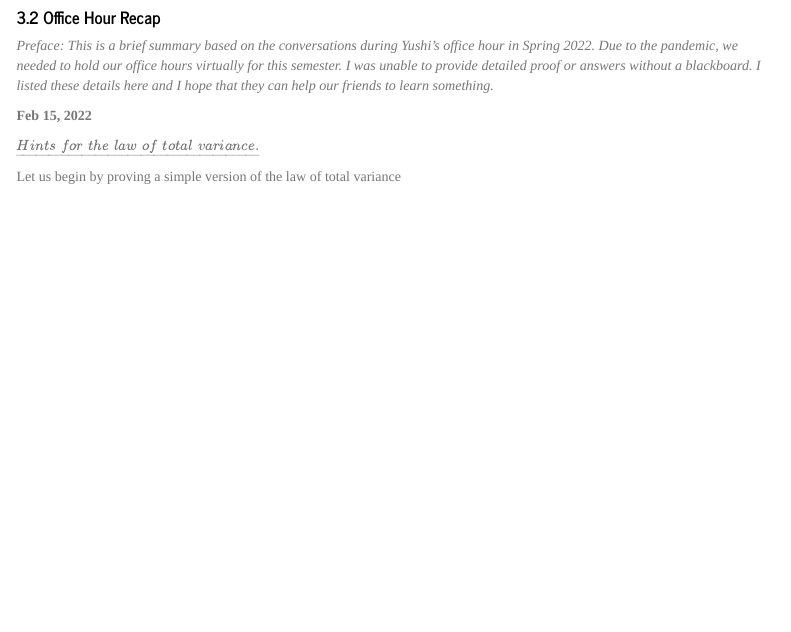
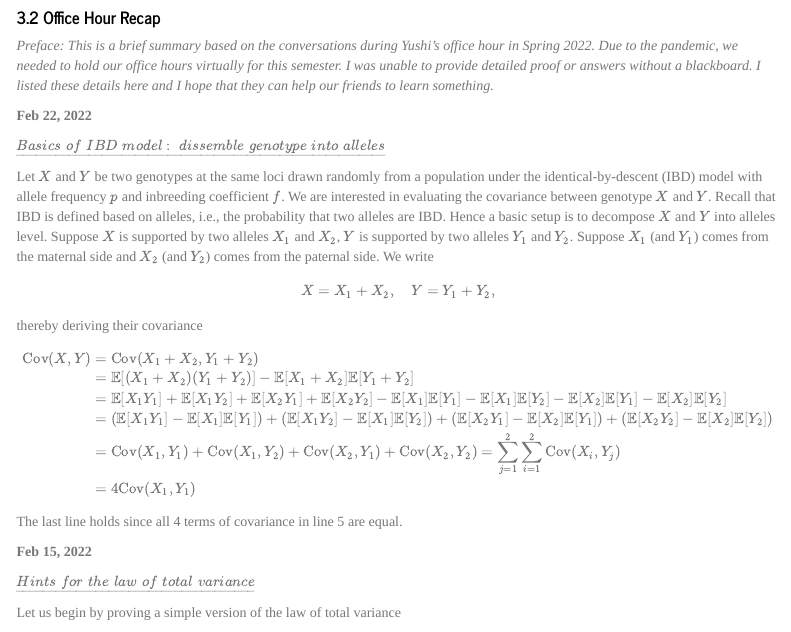
Before and after one commit to YushiFT/yushift.github.io, an R Markdown document (en/teaching/teaching_summary.Rmd): the page in a window 1100 px wide, from 380 px down. The pictures show the output file en/teaching/teaching_summary.html that the author committed with the source, opened offline; menus at the side of the page are left out.

Commit message:
Add files via upload

```diff
--- a/en/teaching/teaching_summary.Rmd
+++ b/en/teaching/teaching_summary.Rmd
@@ -38,9 +38,25 @@ knitr::opts_chunk$set(echo = TRUE)
 
 *Preface: This is a brief summary based on the conversations during Yushi's office hour in Spring 2022. Due to the pandemic, we needed to hold our office hours virtually for this semester. I was unable to provide detailed proof or answers without a blackboard. I listed these details here and I hope that they can help our friends to learn something.*
 
+**Feb 22, 2022**
+
+$\underline{Basics\,\,of\,\,IBD\,\,model:\,\,dissemble\,\,genotype\,\,into\,\,alleles}$
+
+Let $X$ and $Y$ be two genotypes at the same loci drawn randomly from a population under the identical-by-descent (IBD) model with allele frequency $p$ and inbreeding coefficient $f$. We are interested in evaluating the covariance between genotype $X$ and $Y$. Recall that IBD is defined based on alleles, i.e., the probability that two alleles are IBD. Hence a basic setup is to decompose $X$ and $Y$ into alleles level. Suppose $X$ is supported by two alleles $X_1$ and $X_2$, $Y$ is supported by two alleles $Y_1$ and $Y_2$. Suppose $X_1$ (and $Y_1$) comes from the maternal side and $X_2$ (and $Y_2$) comes from the paternal side. We write $$X=X_1+X_2,\,\,\,\,\,\,Y=Y_1+Y_2,$$ thereby deriving their covariance
+\begin{align}
+\text{Cov}(X,Y) &= \text{Cov}(X_1+X_2, Y_1+Y_2) \nonumber \\
+&= \mathbb{E}[(X_1+X_2)(Y_1+Y_2)]-\mathbb{E}[X_1+X_2]\mathbb{E}[Y_1+Y_2] \nonumber \\
+&= \mathbb{E}[X_1Y_1]+\mathbb{E}[X_1Y_2]+\mathbb{E}[X_2Y_1]+\mathbb{E}[X_2Y_2] - \mathbb{E}[X_1]\mathbb{E}[Y_1]-\mathbb{E}[X_1]\mathbb{E}[Y_2]-\mathbb{E}[X_2]\mathbb{E}[Y_1]-\mathbb{E}[X_2]\mathbb{E}[Y_2] \nonumber \\
+&= (\mathbb{E}[X_1Y_1]-\mathbb{E}[X_1]\mathbb{E}[Y_1]) + (\mathbb{E}[X_1Y_2]-\mathbb{E}[X_1]\mathbb{E}[Y_2]) + (\mathbb{E}[X_2Y_1]-\mathbb{E}[X_2]\mathbb{E}[Y_1]) + (\mathbb{E}[X_2Y_2]-\mathbb{E}[X_2]\mathbb{E}[Y_2]) \nonumber \\
+&= \text{Cov}(X_1,Y_1) + \text{Cov}(X_1,Y_2) + \text{Cov}(X_2,Y_1) + \text{Cov}(X_2,Y_2) = \sum_{j=1}^2 \sum_{i=1}^2 \text{Cov}(X_i,Y_j) \nonumber \\
+&= 4\text{Cov}(X_1,Y_1)
+\end{align}
+
+The last line holds since all 4 terms of covariance in line 5 are equal.
+
 **Feb 15, 2022**
 
-$\underline{Hints\,\,for\,\,the\,\,law\,\,of\,\,total\,\,variance.}$
+$\underline{Hints\,\,for\,\,the\,\,law\,\,of\,\,total\,\,variance}$
 
 Let us begin by proving a simple version of the law of total variance
 
```
Also changed, not shown: en/teaching/teaching_summary.html.
